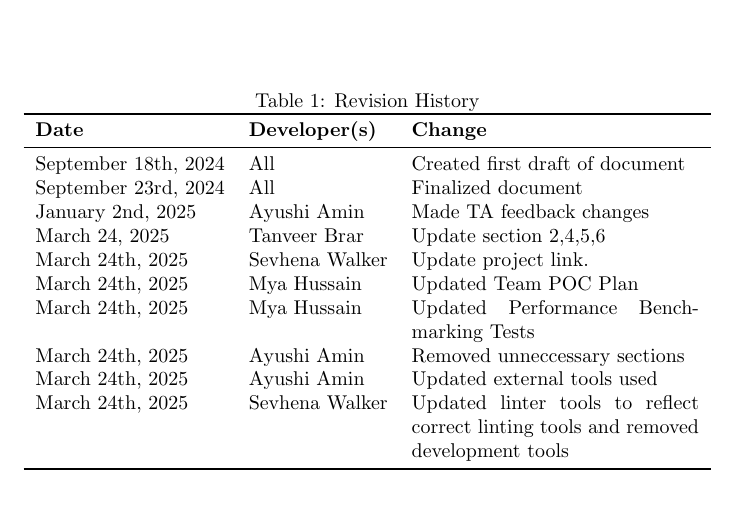
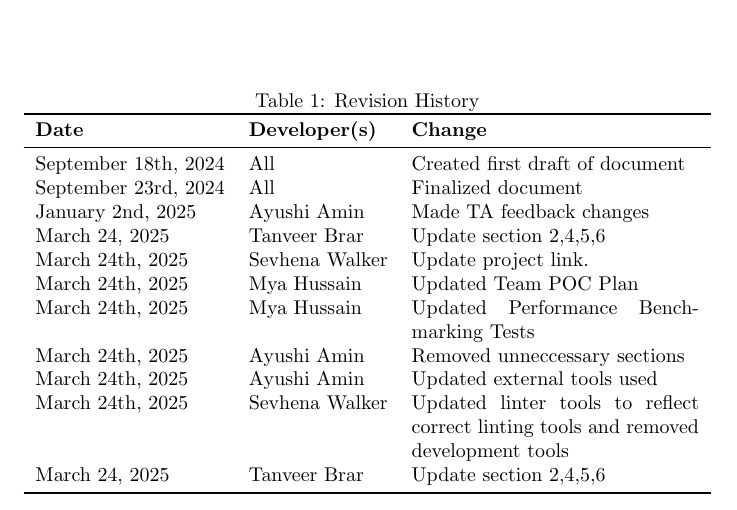
Before and after one commit to ssm-lab/capstone--source-code-optimizer, a LaTeX document (docs/DevelopmentPlan/DevelopmentPlan.tex): part of page 1 of 19, cut so that both start at the same text. Compiled offline with pdfLaTeX.

Commit message:
update revision table please ignore

```diff
--- a/docs/DevelopmentPlan/DevelopmentPlan.tex
+++ b/docs/DevelopmentPlan/DevelopmentPlan.tex
@@ -38,6 +38,7 @@
     March 24th, 2025 & Ayushi Amin & Removed unneccessary sections\\
     March 24th, 2025 & Ayushi Amin & Updated external tools used\\
     March 24th, 2025 & Sevhena Walker & Updated linter tools to reflect correct linting tools and removed development tools\\
+    March 24, 2025 & Tanveer Brar & Update section 2,4,5,6\\
     \bottomrule
   \end{tabularx}
 \end{table}
```
